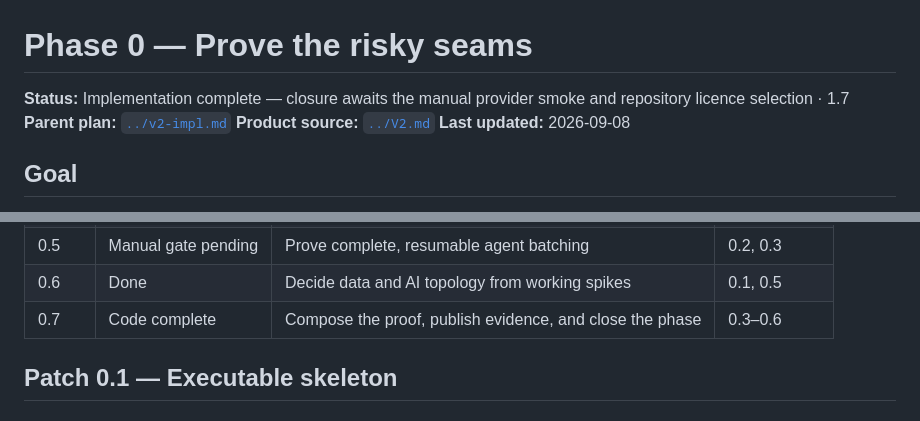
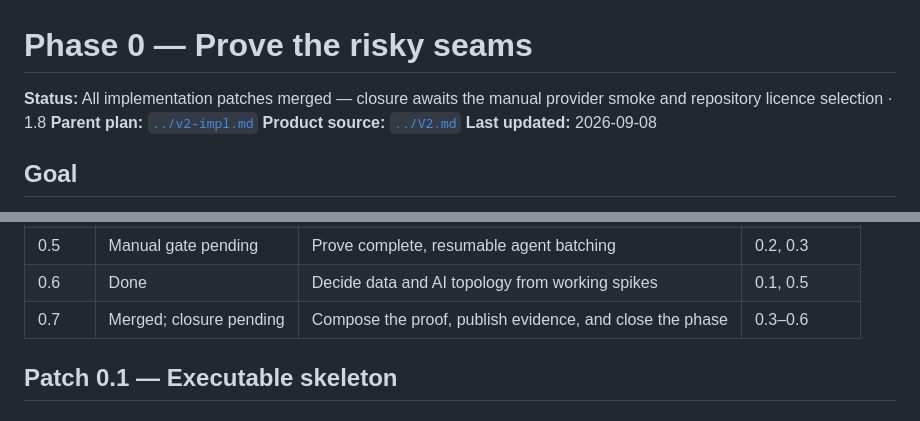
Before and after one commit to garthtrickett/gafu-v2, a Markdown page: phases/phase-0.md, 2 parts joined by grey strips. Drawn GitHub-style.

Commit message:
docs: record merged phase zero implementation

```diff
--- a/phases/phase-0.md
+++ b/phases/phase-0.md
@@ -1,7 +1,7 @@
 # Phase 0 — Prove the risky seams
 
-**Status:** Implementation complete — closure awaits the manual provider smoke
-and repository licence selection · 1.7
+**Status:** All implementation patches merged — closure awaits the manual
+provider smoke and repository licence selection · 1.8
 **Parent plan:** [`../v2-impl.md`](../v2-impl.md)
 **Product source:** [`../V2.md`](../V2.md)
 **Last updated:** 2026-09-08
@@ -235,7 +235,7 @@ one.
 | 0.4 | Done | Prove or reject `i`/`i+1` validation | 0.3 |
 | 0.5 | Manual gate pending | Prove complete, resumable agent batching | 0.2, 0.3 |
 | 0.6 | Done | Decide data and AI topology from working spikes | 0.1, 0.5 |
-| 0.7 | Code complete | Compose the proof, publish evidence, and close the phase | 0.3–0.6 |
+| 0.7 | Merged; closure pending | Compose the proof, publish evidence, and close the phase | 0.3–0.6 |
 
 ## Patch 0.1 — Executable skeleton
 
```
Also changed, not shown: other parts of phases/phase-0.md (+1 -1 lines).
